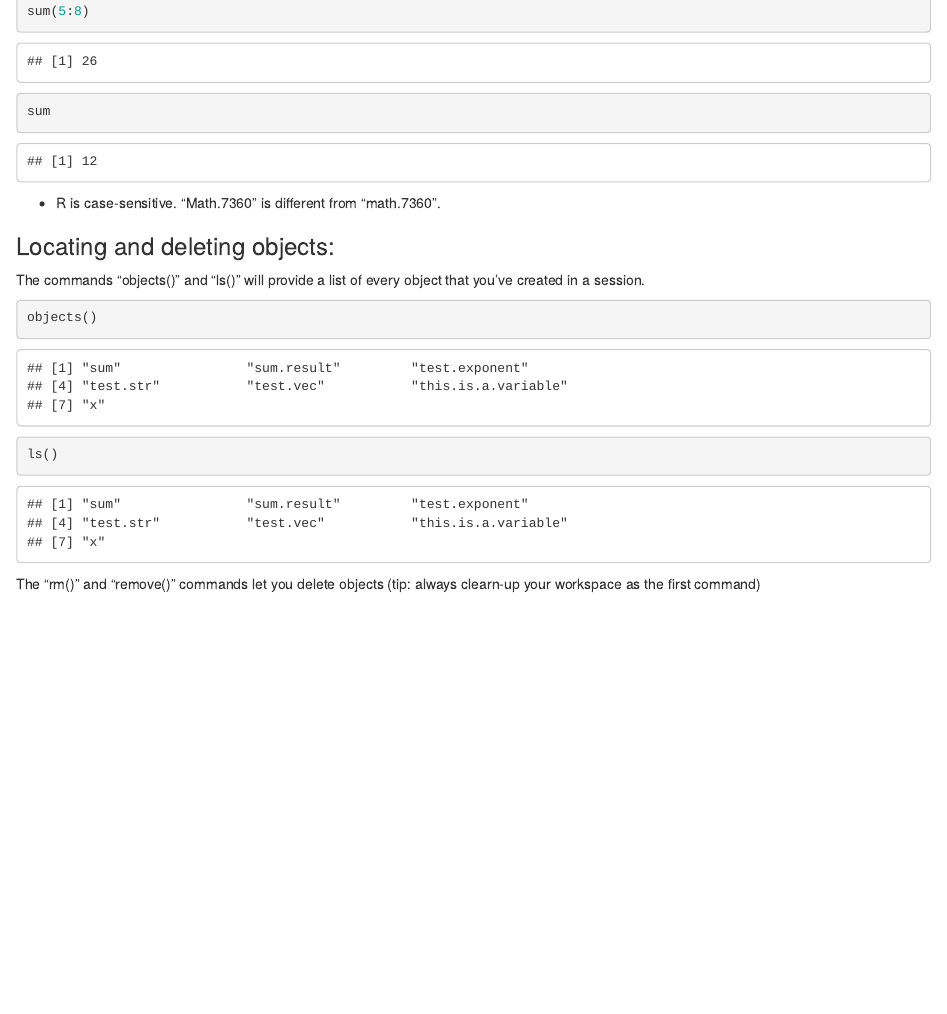
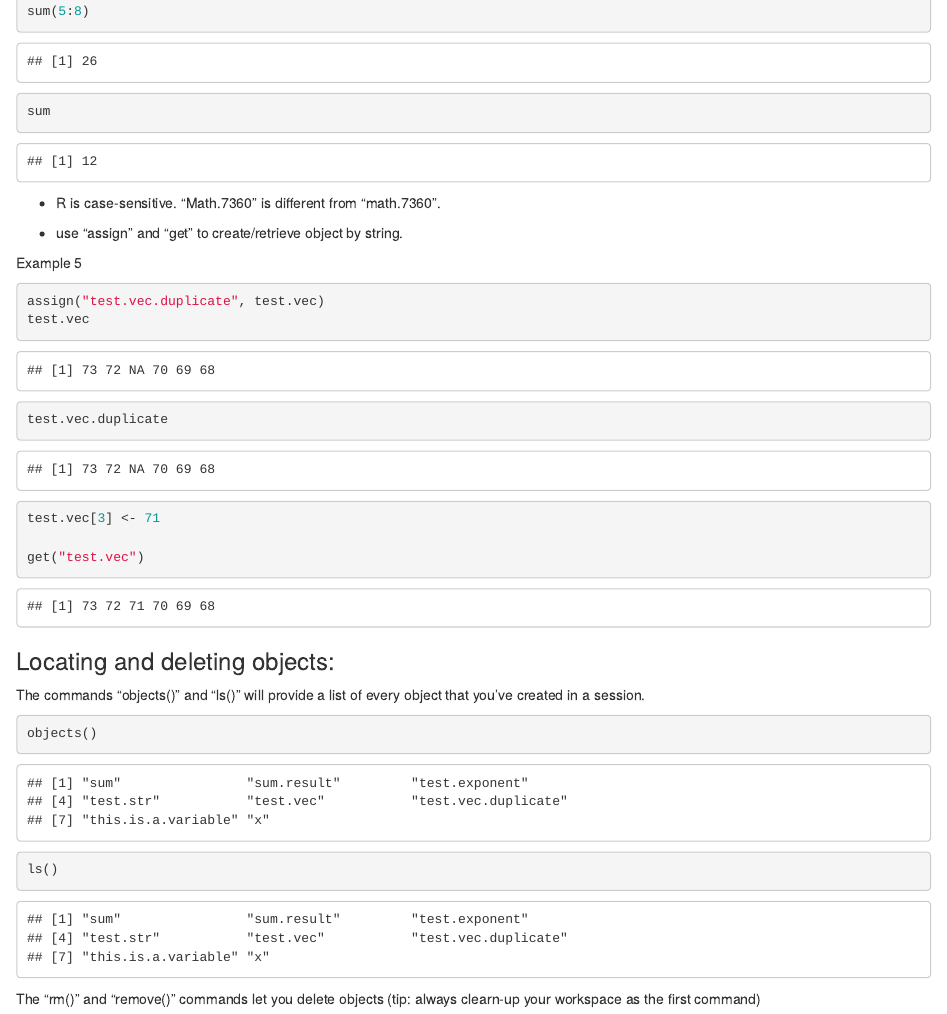
Before and after one commit to tulane-math7360/tulane-math7360.github.io, an R Markdown document (slides/04-R_basics/R_basics.Rmd): the page in a window 1100 px wide, from 5480 px down. The pictures show the output file slides/04-R_basics/R_basics.html that the author committed with the source, opened offline.

Commit message:
update assign and get

````diff
--- a/slides/04-R_basics/R_basics.Rmd
+++ b/slides/04-R_basics/R_basics.Rmd
@@ -186,6 +186,20 @@ sum
 
  - R is case-sensitive. "Math.7360" is different from "math.7360".
 
+ - use "assign" and "get" to create/retrieve object by string.
+
+Example 5
+```{r}
+assign("test.vec.duplicate", test.vec)
+test.vec
+test.vec.duplicate
+
+test.vec[3] <- 71
+
+get("test.vec")
+```
+
+
 ### Locating and deleting objects:
 The commands "objects()" and "ls()" will provide a list of every object that you've created in a session.
 
````
Also changed, not shown: slides/04-R_basics/R_basics.html.
